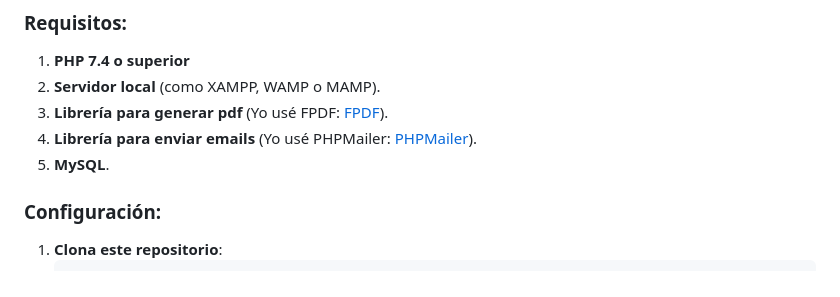
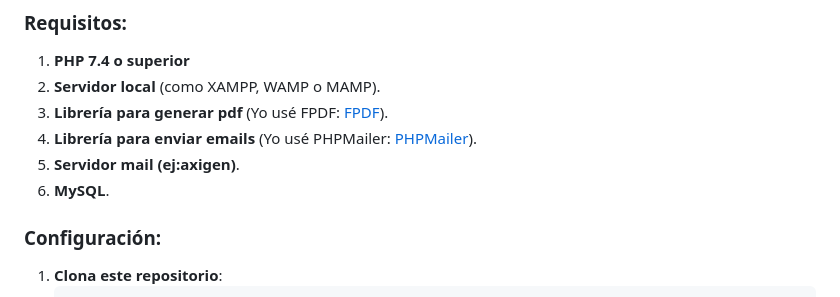
Before and after one commit to DannaPatricia/gestion-cursos, a Markdown page: README.md, the part around the change printed below. Rendered like a GitHub page.

```diff
--- a/README.md
+++ b/README.md
@@ -99,7 +99,8 @@ Consulta el archivo `database/cursoscp.sql` para más detalles sobre la estructu
 2. **Servidor local** (como XAMPP, WAMP o MAMP).
 3. **Librería para generar pdf** (Yo usé FPDF: [FPDF](http://www.fpdf.org/)).
 4. **Librería para enviar emails** (Yo usé PHPMailer: [PHPMailer](https://github.com/PHPMailer/PHPMailer)).
-5. **MySQL**.
+5. **Servidor mail (ej:axigen)**.
+6. **MySQL**.
 
 ### Configuración:
 1. **Clona este repositorio**:
```
Also changed, not shown: other parts of README.md (+11 -1 lines).
